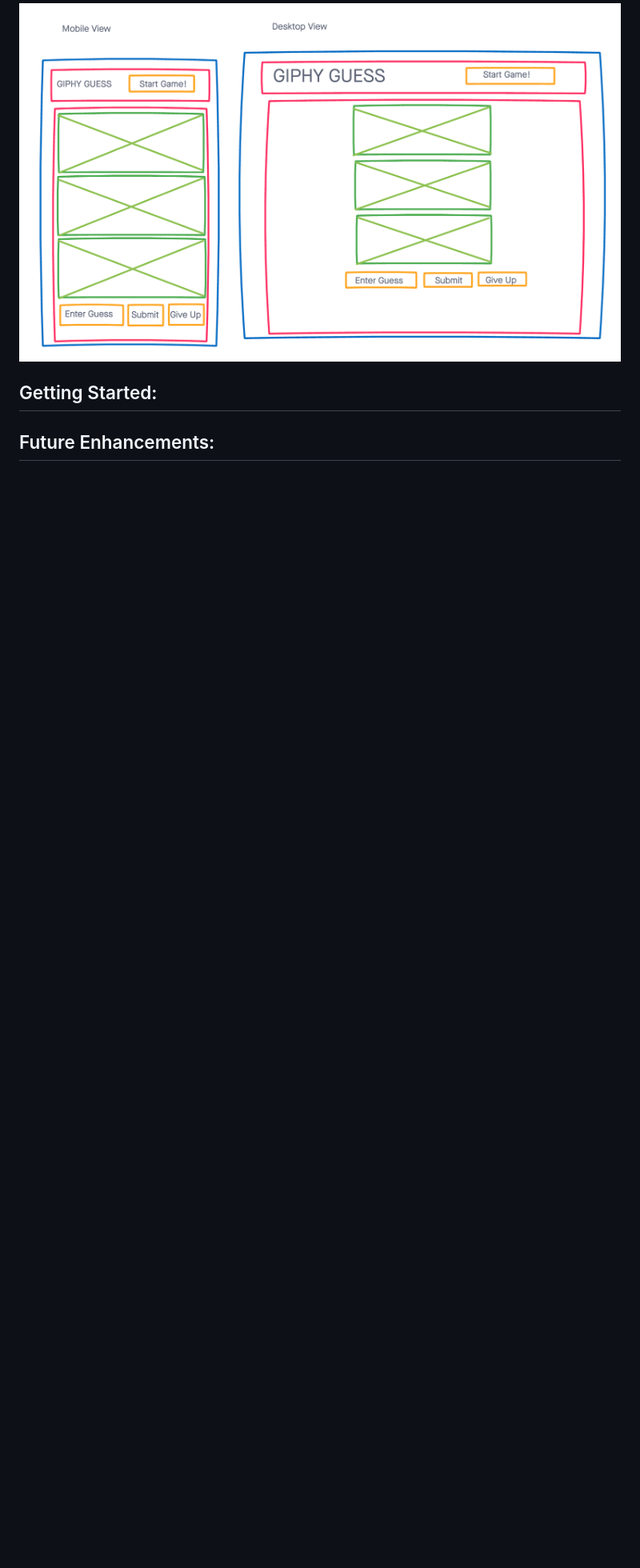
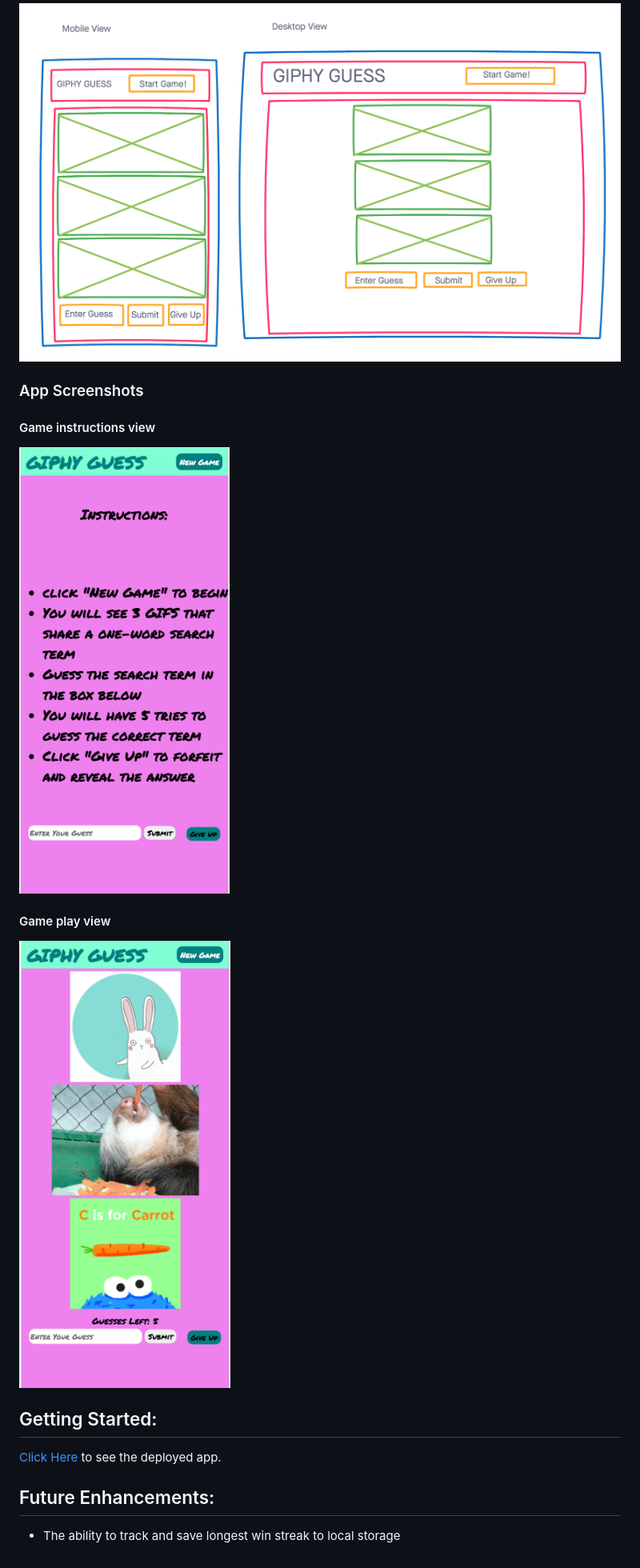
Before and after one commit to mckennapenley/javascript_giphy_game, a Markdown page: README.md, the part around the change printed below. Shown: that part at 80% size. Rendered like a GitHub page; pictures changed too: images/game_instructions_view.png (added), images/game_play_view.png (added); blank space fills up the shorter version.

Commit message:
adds app screen shots to markdown

```diff
--- a/README.md
+++ b/README.md
@@ -15,8 +16,14 @@ Giphy Guess is a one-player game in which the user is presented with 3 GIFs that
 ![Giphy Guess wireframes](images/Wireframes.png)
 
+### App Screenshots
+#### Game instructions view
+![Game instructions](images/game_instructions_view.png)
+#### Game play view
+![Game play](images/game_play_view.png)
 
 ## Getting Started:
-
+[Click Here](project1-giphy-game.vercel.app) to see the deployed app.
 
 
 ## Future Enhancements:
+* The ability to track and save longest win streak to local storage
```
Also changed, not shown: other parts of README.md (+2 -1 lines).
